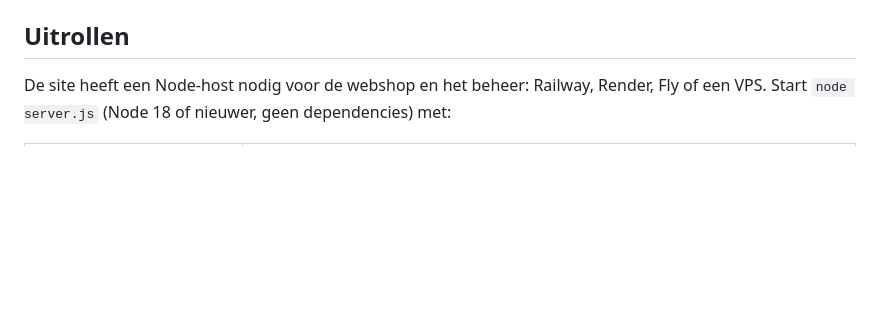
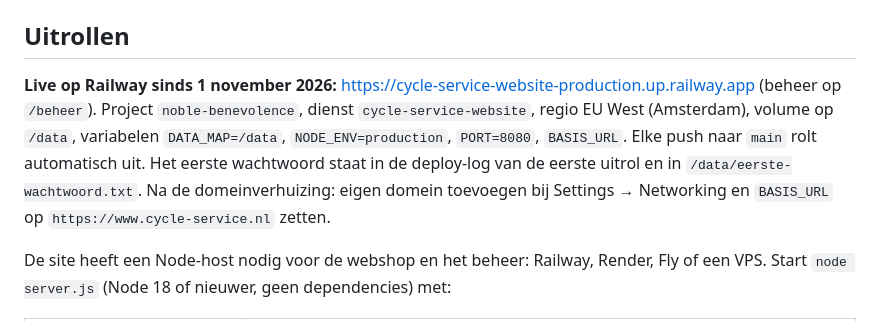
Before and after one commit to tinasheplmn-dev/cycle-service-website, a Markdown page: README.md, the part around the change. Drawn GitHub-style; blank space fills up the shorter version.

Commit message:
Cycle Service: README met de Railway-uitrol
Co-Authored-By: Claude Opus 5.5 <noreply@anthropic.com>

```diff
--- a/README.md
+++ b/README.md
@@ -144,6 +144,9 @@ Draait op http://localhost:8141 (of `PORT`). Het beheer staat op `/beheer`. Zond
 
 ## Uitrollen
 
+**Live op Railway sinds 1 november 2026:** https://cycle-service-website-production.up.railway.app (beheer op `/beheer`). Project `noble-benevolence`, dienst `cycle-service-website`, regio EU West (Amsterdam), volume op `/data`, variabelen `DATA_MAP=/data`, `NODE_ENV=production`, `PORT=8080`, `BASIS_URL`. Elke push naar `main` rolt automatisch uit. Het eerste wachtwoord staat in de deploy-log van de eerste uitrol en in `/data/eerste-wachtwoord.txt`. Na de domeinverhuizing: eigen domein toevoegen bij Settings → Networking en `BASIS_URL` op `https://www.cycle-service.nl` zetten.
+
+
 De site heeft een Node-host nodig voor de webshop en het beheer: Railway, Render, Fly of een VPS. Start `node server.js` (Node 18 of nieuwer, geen dependencies) met:
 
 | Variabele | Waarvoor |
```
